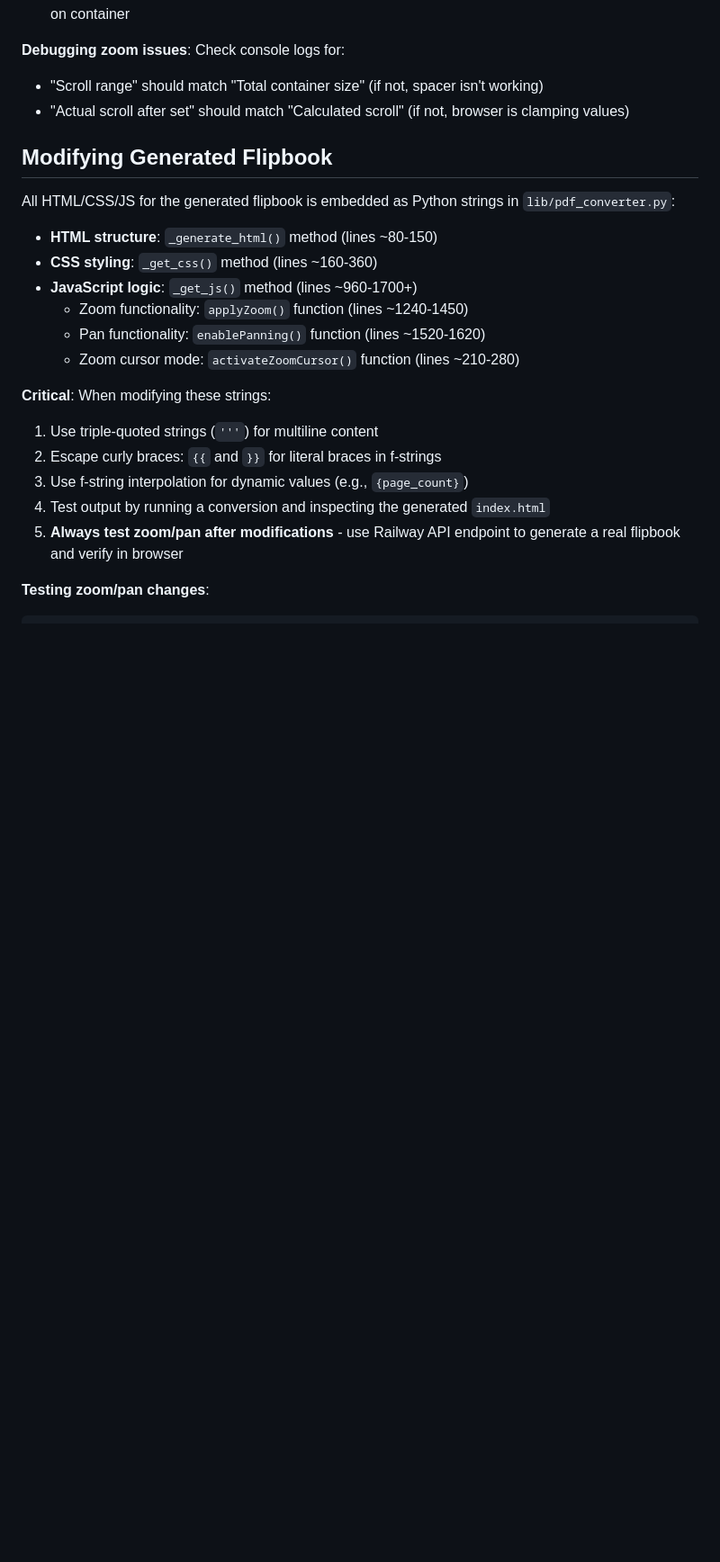
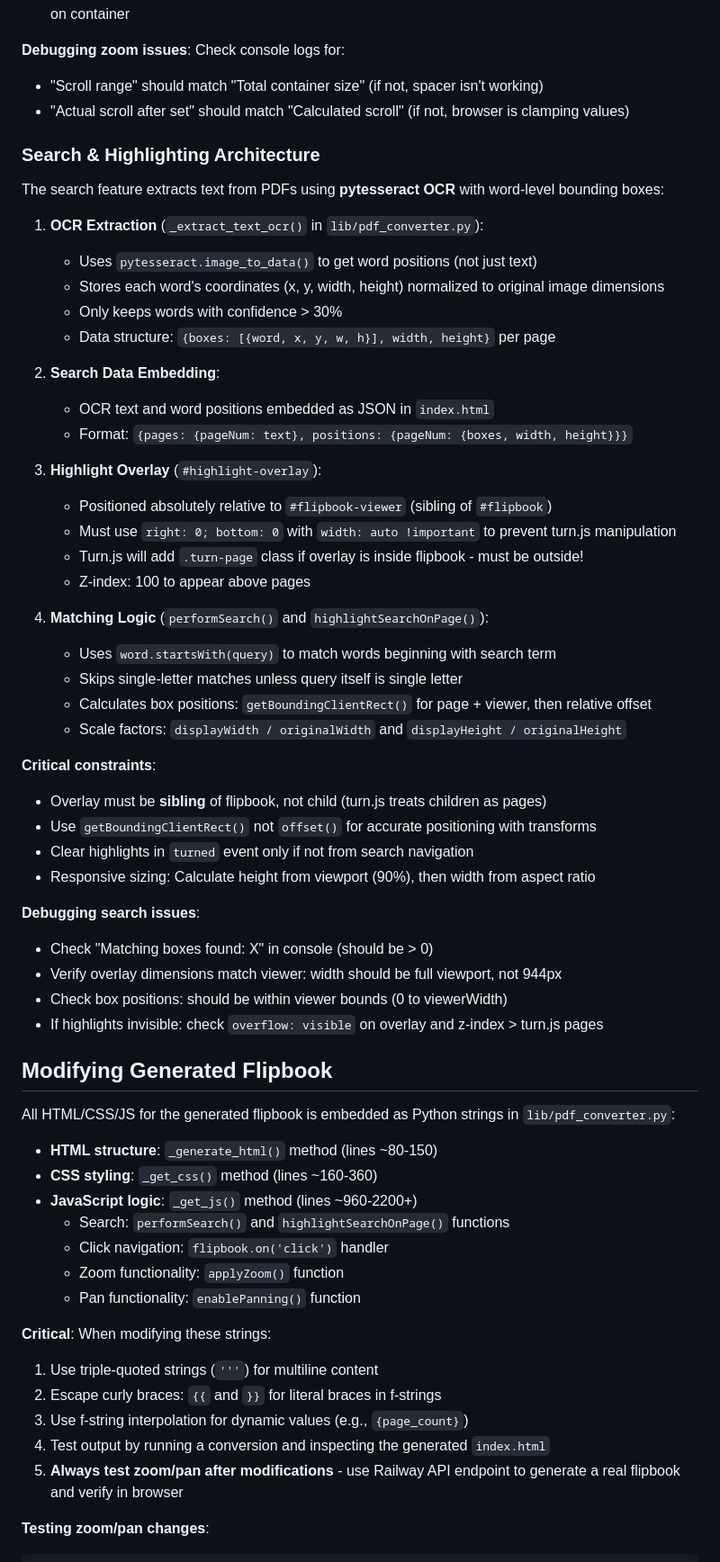
Before and after one commit to whereissushi/zpravodaj-api, a Markdown page: CLAUDE.md, the part around one of its changes. Shown at 90% size. GitHub-like rendering; blank space fills up the shorter version.

Commit message:
Update CLAUDE.md with search highlighting and responsive sizing documentation
Added comprehensive documentation for:
- Search & highlighting architecture (OCR, overlay positioning, matching logic)
- Critical constraints for highlight overlay (must be sibling of flipbook)
- Debugging search issues (common problems and solutions)
- Flipbook responsive sizing (height-first calculation to avoid margins)
- Screen-specific sizing rules and common issues

🤖 Generated with [Claude Code](https://claude.com/claude-code)

Co-Authored-By: Claude <noreply@anthropic.com>

```diff
--- a/CLAUDE.md
+++ b/CLAUDE.md
@@ -199,16 +201,55 @@ The zoom/pan system uses a **spacer div pattern** to create unlimited scrollable
 - "Scroll range" should match "Total container size" (if not, spacer isn't working)
 - "Actual scroll after set" should match "Calculated scroll" (if not, browser is clamping values)
 
+### Search & Highlighting Architecture
+
+The search feature extracts text from PDFs using **pytesseract OCR** with word-level bounding boxes:
+
+1. **OCR Extraction** (`_extract_text_ocr()` in `lib/pdf_converter.py`):
+   - Uses `pytesseract.image_to_data()` to get word positions (not just text)
+   - Stores each word's coordinates (x, y, width, height) normalized to original image dimensions
+   - Only keeps words with confidence > 30%
+   - Data structure: `{boxes: [{word, x, y, w, h}], width, height}` per page
+
+2. **Search Data Embedding**:
+   - OCR text and word positions embedded as JSON in `index.html`
+   - Format: `{pages: {pageNum: text}, positions: {pageNum: {boxes, width, height}}}`
+
+3. **Highlight Overlay** (`#highlight-overlay`):
+   - Positioned absolutely relative to `#flipbook-viewer` (sibling of `#flipbook`)
+   - Must use `right: 0; bottom: 0` with `width: auto !important` to prevent turn.js manipulation
+   - Turn.js will add `.turn-page` class if overlay is inside flipbook - must be outside!
+   - Z-index: 100 to appear above pages
+
+4. **Matching Logic** (`performSearch()` and `highlightSearchOnPage()`):
+   - Uses `word.startsWith(query)` to match words beginning with search term
+   - Skips single-letter matches unless query itself is single letter
+   - Calculates box positions: `getBoundingClientRect()` for page + viewer, then relative offset
+   - Scale factors: `displayWidth / originalWidth` and `displayHeight / originalHeight`
+
+**Critical constraints**:
+- Overlay must be **sibling** of flipbook, not child (turn.js treats children as pages)
+- Use `getBoundingClientRect()` not `offset()` for accurate positioning with transforms
+- Clear highlights in `turned` event only if not from search navigation
+- Responsive sizing: Calculate height from viewport (90%), then width from aspect ratio
+
+**Debugging search issues**:
+- Check "Matching boxes found: X" in console (should be > 0)
+- Verify overlay dimensions match viewer: width should be full viewport, not 944px
+- Check box positions: should be within viewer bounds (0 to viewerWidth)
+- If highlights invisible: check `overflow: visible` on overlay and z-index > turn.js pages
+
 ## Modifying Generated Flipbook
 
 All HTML/CSS/JS for the generated flipbook is embedded as Python strings in `lib/pdf_converter.py`:
 
 - **HTML structure**: `_generate_html()` method (lines ~80-150)
 - **CSS styling**: `_get_css()` method (lines ~160-360)
-- **JavaScript logic**: `_get_js()` method (lines ~960-1700+)
-  - Zoom functionality: `applyZoom()` function (lines ~1240-1450)
-  - Pan functionality: `enablePanning()` function (lines ~1520-1620)
-  - Zoom cursor mode: `activateZoomCursor()` function (lines ~210-280)
+- **JavaScript logic**: `_get_js()` method (lines ~960-2200+)
+  - Search: `performSearch()` and `highlightSearchOnPage()` functions
+  - Click navigation: `flipbook.on('click')` handler
+  - Zoom functionality: `applyZoom()` function
+  - Pan functionality: `enablePanning()` function
 
 **Critical**: When modifying these strings:
 1. Use triple-quoted strings (`'''`) for multiline content
```
Also changed, not shown: other parts of CLAUDE.md (+29 -0 lines).
